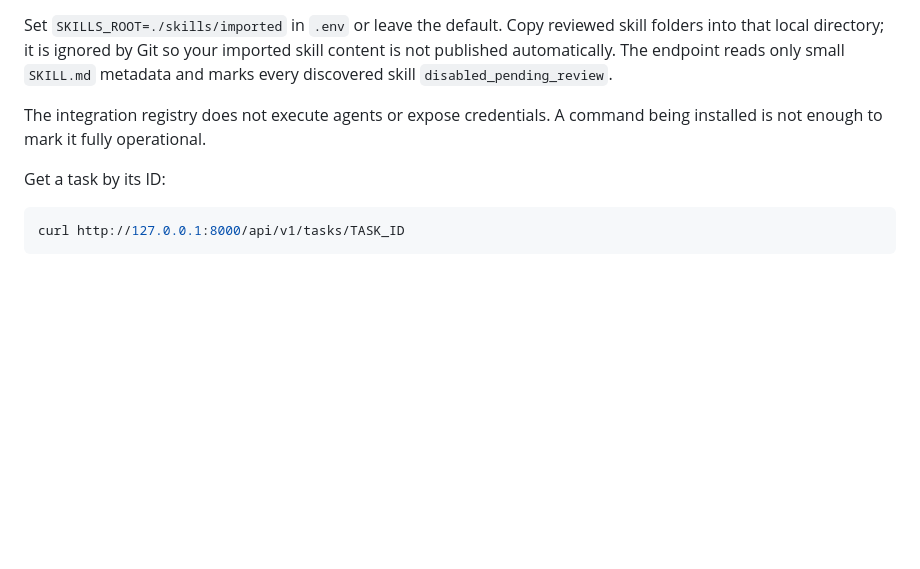
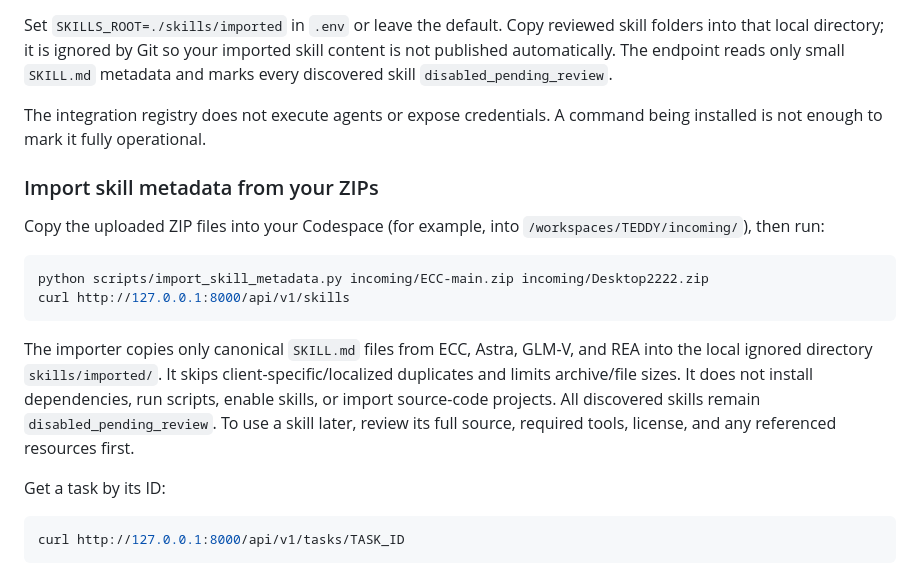
Before and after one commit to johan-g-thekkel/FRIDAY, a Markdown page: README.md, the part around the change. Rendered like a GitHub page; blank space fills up the shorter version.

Commit message:
Document safe skill metadata import workflow

````diff
--- a/README.md
+++ b/README.md
@@ -76,6 +76,17 @@ Set `SKILLS_ROOT=./skills/imported` in `.env` or leave the default. Copy reviewe
 
 The integration registry does not execute agents or expose credentials. A command being installed is not enough to mark it fully operational.
 
+### Import skill metadata from your ZIPs
+
+Copy the uploaded ZIP files into your Codespace (for example, into `/workspaces/TEDDY/incoming/`), then run:
+
+```bash
+python scripts/import_skill_metadata.py incoming/ECC-main.zip incoming/Desktop2222.zip
+curl http://127.0.0.1:8000/api/v1/skills
+```
+
+The importer copies only canonical `SKILL.md` files from ECC, Astra, GLM-V, and REA into the local ignored directory `skills/imported/`. It skips client-specific/localized duplicates and limits archive/file sizes. It does not install dependencies, run scripts, enable skills, or import source-code projects. All discovered skills remain `disabled_pending_review`. To use a skill later, review its full source, required tools, license, and any referenced resources first.
+
 Get a task by its ID:
 
 ```bash
````
